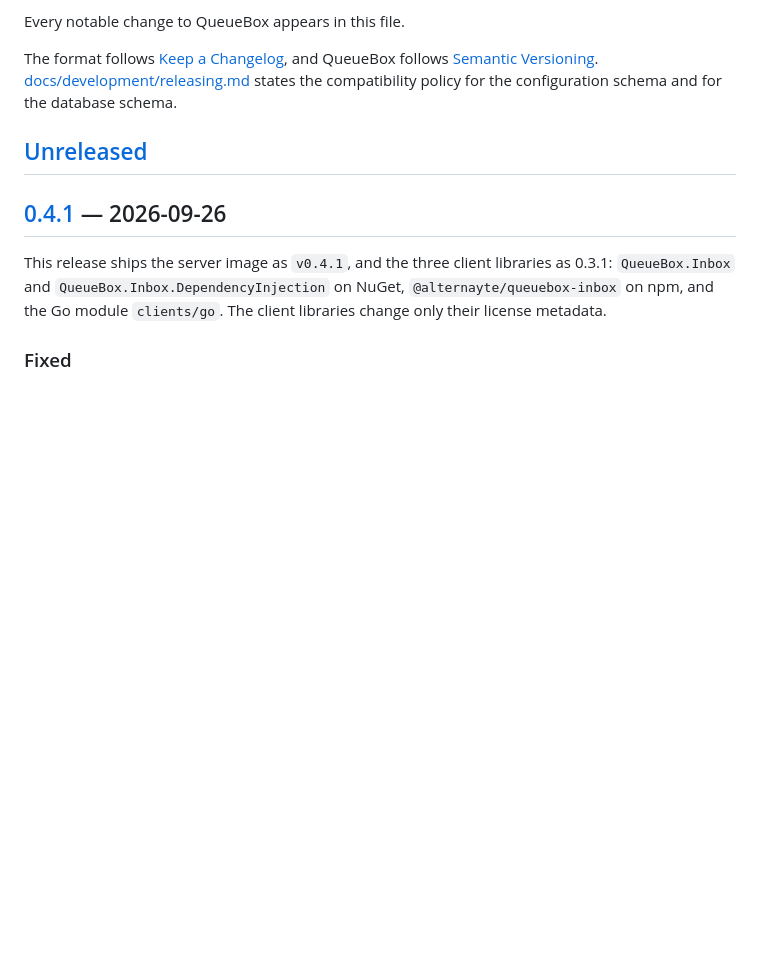
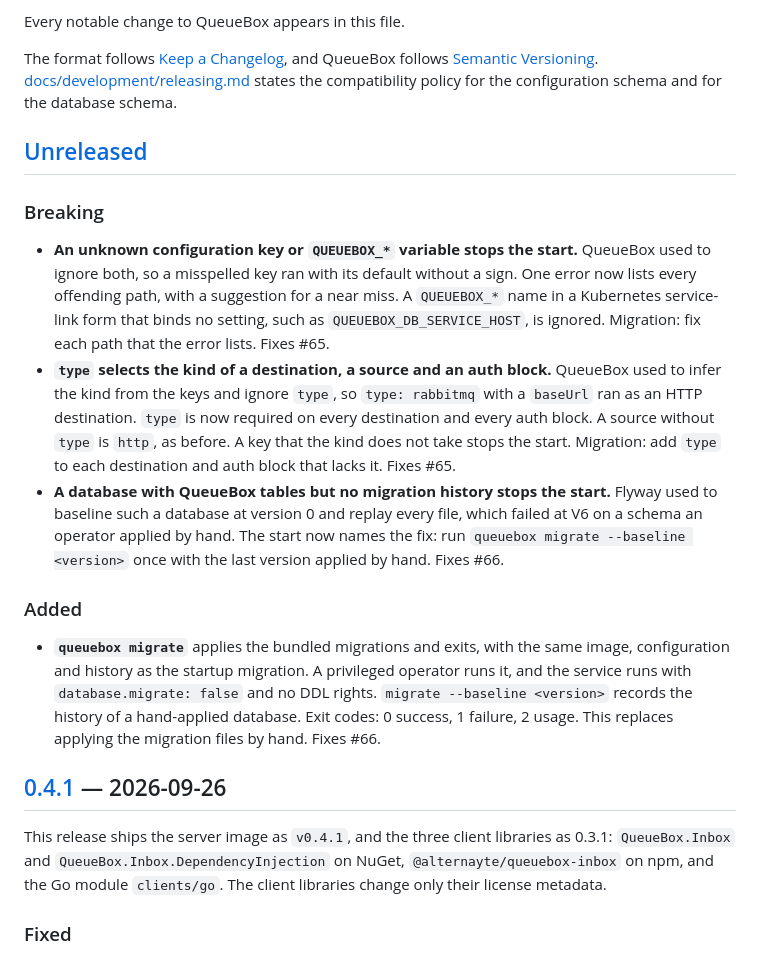
Before and after one commit to alternayte/queuebox, a Markdown page: CHANGELOG.md, the part around the change. GitHub-like rendering; blank space fills up the shorter version.

Commit message:
docs: record strict config and the migrate command in the changelog

```diff
--- a/CHANGELOG.md
+++ b/CHANGELOG.md
@@ -8,6 +8,31 @@ The format follows [Keep a Changelog](https://keepachangelog.com/en/1.1.0/), and
 the configuration schema and for the database schema.
 
 ## [Unreleased]
+
+### Breaking
+
+- **An unknown configuration key or `QUEUEBOX_*` variable stops the start.** QueueBox used to
+  ignore both, so a misspelled key ran with its default without a sign. One error now lists every
+  offending path, with a suggestion for a near miss. A `QUEUEBOX_*` name in a Kubernetes
+  service-link form that binds no setting, such as `QUEUEBOX_DB_SERVICE_HOST`, is ignored.
+  Migration: fix each path that the error lists. Fixes #65.
+- **`type` selects the kind of a destination, a source and an auth block.** QueueBox used to infer
+  the kind from the keys and ignore `type`, so `type: rabbitmq` with a `baseUrl` ran as an HTTP
+  destination. `type` is now required on every destination and every auth block. A source without
+  `type` is `http`, as before. A key that the kind does not take stops the start. Migration: add
+  `type` to each destination and auth block that lacks it. Fixes #65.
+- **A database with QueueBox tables but no migration history stops the start.** Flyway used to
+  baseline such a database at version 0 and replay every file, which failed at V6 on a schema an
+  operator applied by hand. The start now names the fix: run
+  `queuebox migrate --baseline <version>` once with the last version applied by hand. Fixes #66.
+
+### Added
+
+- **`queuebox migrate`** applies the bundled migrations and exits, with the same image,
+  configuration and history as the startup migration. A privileged operator runs it, and the
+  service runs with `database.migrate: false` and no DDL rights. `migrate --baseline <version>`
+  records the history of a hand-applied database. Exit codes: 0 success, 1 failure, 2 usage.
+  This replaces applying the migration files by hand. Fixes #66.
 
 ## [0.4.1] — 2026-09-26
 
```
